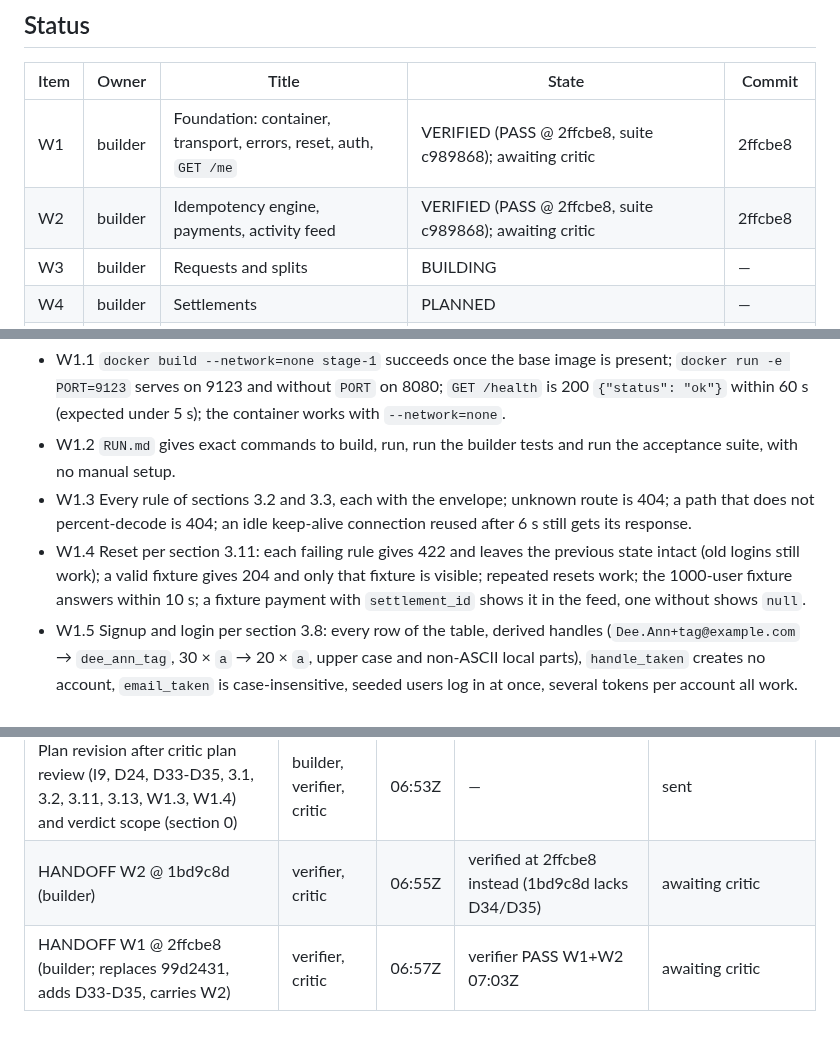
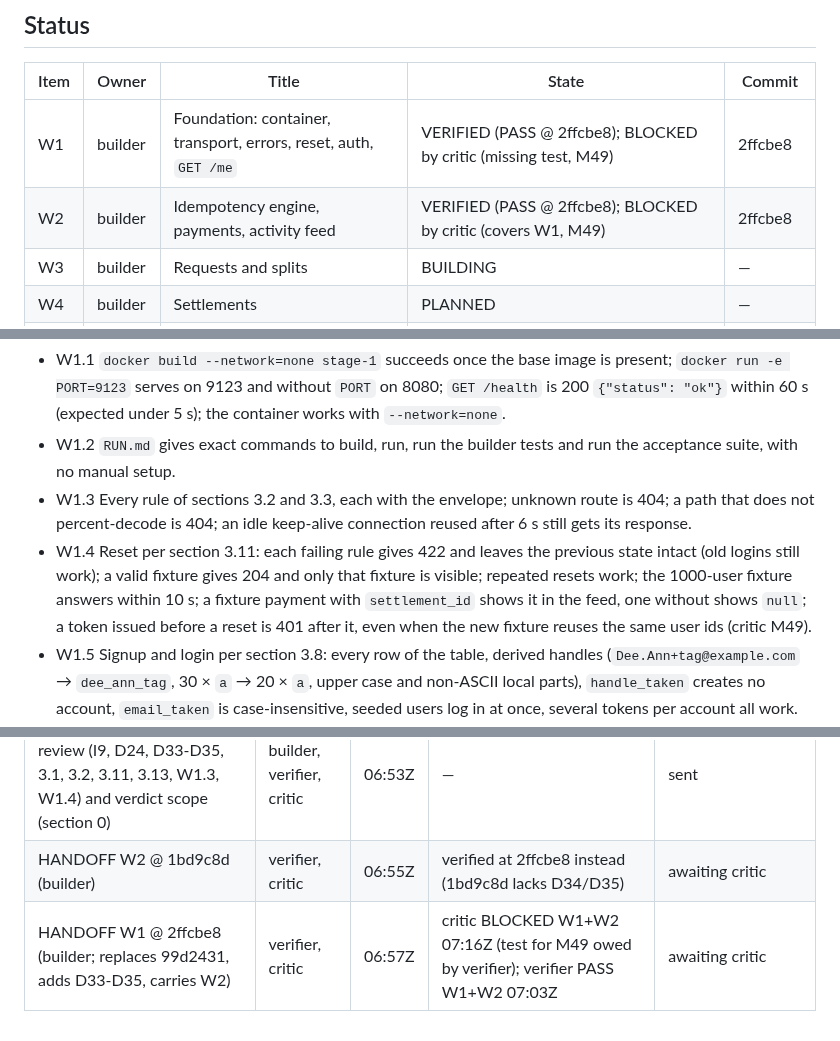
Before and after one commit to dileepab/four-seat-dark-factory, a Markdown page: stage-1/PLAN.md, 3 parts joined by grey strips. Rendered like a GitHub page.

Commit message:
stage-1 plan: W1 and W2 BLOCKED by critic (M49: reset to the same user ids must invalidate old tokens); criterion added to W1.4

```diff
--- a/stage-1/PLAN.md
+++ b/stage-1/PLAN.md
@@ -8,8 +8,8 @@ Supplied checks (a partial sample, used only to wire the service up): `/Users/Di
 
 | Item | Owner | Title | State | Commit |
 |---|---|---|---|---|
-| W1 | builder | Foundation: container, transport, errors, reset, auth, `GET /me` | VERIFIED (PASS @ 2ffcbe8, suite c989868); awaiting critic | 2ffcbe8 |
-| W2 | builder | Idempotency engine, payments, activity feed | VERIFIED (PASS @ 2ffcbe8, suite c989868); awaiting critic | 2ffcbe8 |
+| W1 | builder | Foundation: container, transport, errors, reset, auth, `GET /me` | VERIFIED (PASS @ 2ffcbe8); BLOCKED by critic (missing test, M49) | 2ffcbe8 |
+| W2 | builder | Idempotency engine, payments, activity feed | VERIFIED (PASS @ 2ffcbe8); BLOCKED by critic (covers W1, M49) | 2ffcbe8 |
 | W3 | builder | Requests and splits | BUILDING | — |
 | W4 | builder | Settlements | PLANNED | — |
 | W5 | builder | Export and import | PLANNED | — |
@@ -253,7 +253,7 @@ Specification: §2, §3, §4 (users, handles, fixture), §5, §6, §8 `GET /me`.
 - W1.1 `docker build --network=none stage-1` succeeds once the base image is present; `docker run -e PORT=9123` serves on 9123 and without `PORT` on 8080; `GET /health` is 200 `{"status": "ok"}` within 60 s (expected under 5 s); the container works with `--network=none`.
 - W1.2 `RUN.md` gives exact commands to build, run, run the builder tests and run the acceptance suite, with no manual setup.
 - W1.3 Every rule of sections 3.2 and 3.3, each with the envelope; unknown route is 404; a path that does not percent-decode is 404; an idle keep-alive connection reused after 6 s still gets its response.
-- W1.4 Reset per section 3.11: each failing rule gives 422 and leaves the previous state intact (old logins still work); a valid fixture gives 204 and only that fixture is visible; repeated resets work; the 1000-user fixture answers within 10 s; a fixture payment with `settlement_id` shows it in the feed, one without shows `null`.
+- W1.4 Reset per section 3.11: each failing rule gives 422 and leaves the previous state intact (old logins still work); a valid fixture gives 204 and only that fixture is visible; repeated resets work; the 1000-user fixture answers within 10 s; a fixture payment with `settlement_id` shows it in the feed, one without shows `null`; a token issued before a reset is 401 after it, even when the new fixture reuses the same user ids (critic M49).
 - W1.5 Signup and login per section 3.8: every row of the table, derived handles (`Dee.Ann+tag@example.com` → `dee_ann_tag`, 30 × `a` → 20 × `a`, upper case and non-ASCII local parts), `handle_taken` creates no account, `email_taken` is case-insensitive, seeded users log in at once, several tokens per account all work.
 - W1.6 Every non-exempt endpoint rejects a missing header, another scheme, an empty token and an unknown token with 401; exempt endpoints ignore even an invalid `Authorization` header.
 - W1.7 `GET /me` per section 3.6 for seeded and new users (new users hold 0 in the service currency).
@@ -462,4 +462,4 @@ Each normative line of stage-1.md, condensed, with the acceptance tests that exe
 | HANDOFF W1 @ 99d2431 (builder) | verifier, critic | 06:47Z | — | awaiting verifier run (suite W6 in progress) |
 | Plan revision after critic plan review (I9, D24, D33-D35, 3.1, 3.2, 3.11, 3.13, W1.3, W1.4) and verdict scope (section 0) | builder, verifier, critic | 06:53Z | — | sent |
 | HANDOFF W2 @ 1bd9c8d (builder) | verifier, critic | 06:55Z | verified at 2ffcbe8 instead (1bd9c8d lacks D34/D35) | awaiting critic |
-| HANDOFF W1 @ 2ffcbe8 (builder; replaces 99d2431, adds D33-D35, carries W2) | verifier, critic | 06:57Z | verifier PASS W1+W2 07:03Z | awaiting critic |
+| HANDOFF W1 @ 2ffcbe8 (builder; replaces 99d2431, adds D33-D35, carries W2) | verifier, critic | 06:57Z | critic BLOCKED W1+W2 07:16Z (test for M49 owed by verifier); verifier PASS W1+W2 07:03Z | awaiting critic |
```
